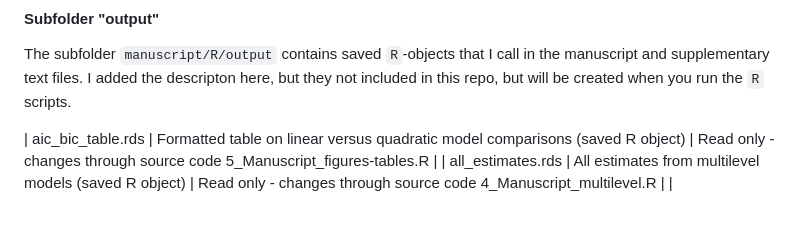
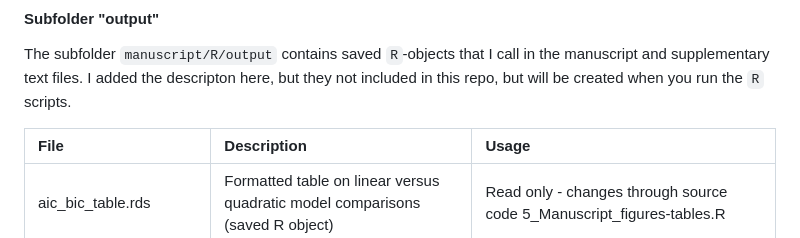
Before and after one commit to DominiqueMaciejewski/TYM_ER_NonLinear, a Markdown page: README.md, the part around the change. GitHub-like rendering; blank space fills up the shorter version.

Commit message:
Updated readme table

```diff
--- a/README.md
+++ b/README.md
@@ -88,6 +88,8 @@ The Subfolder `manuscript/R` contains all `R` analyses files.
 The subfolder `manuscript/R/output` contains saved `R`-objects that I call in the manuscript and supplementary text files.
 I added the descripton here, but they not included in this repo, but will be created when you run the `R` scripts.
 
+| File | **Description** | **Usage** |
+|:-----------------------|:-----------------------|:-----------------------|
 | aic_bic_table.rds | Formatted table on linear versus quadratic model comparisons (saved R object) | Read only - changes through source code 5_Manuscript_figures-tables.R |
 | all_estimates.rds | All estimates from multilevel models (saved R object) | Read only - changes through source code 4_Manuscript_multilevel.R |
 | coefs.mod.adj.rds | Coefficients interaction test - formatted for table (saved R object) | Read only - changes through source code 5_Manuscript_figures-tables.R |
```
